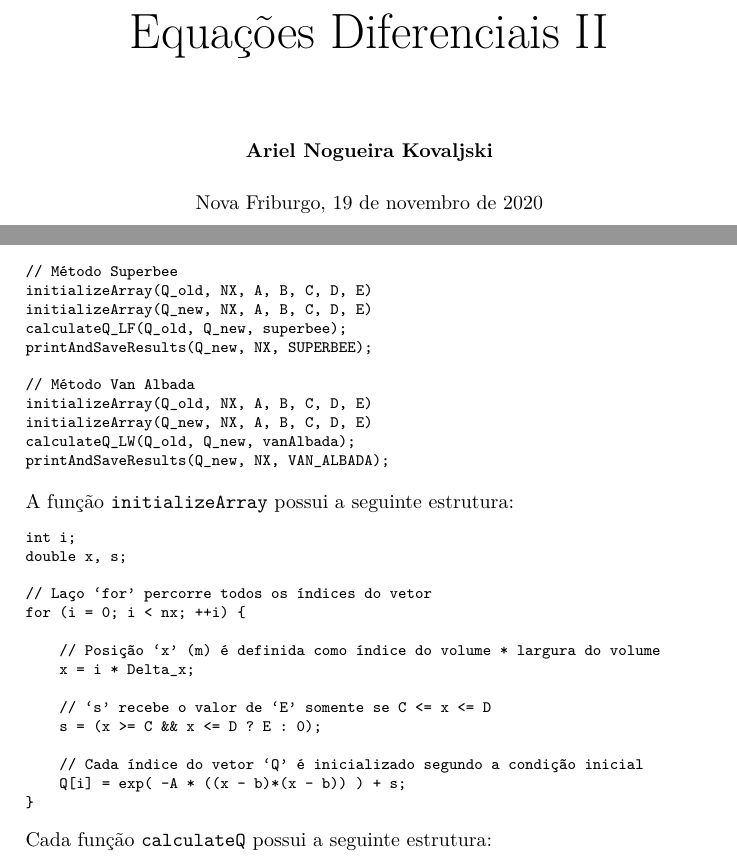
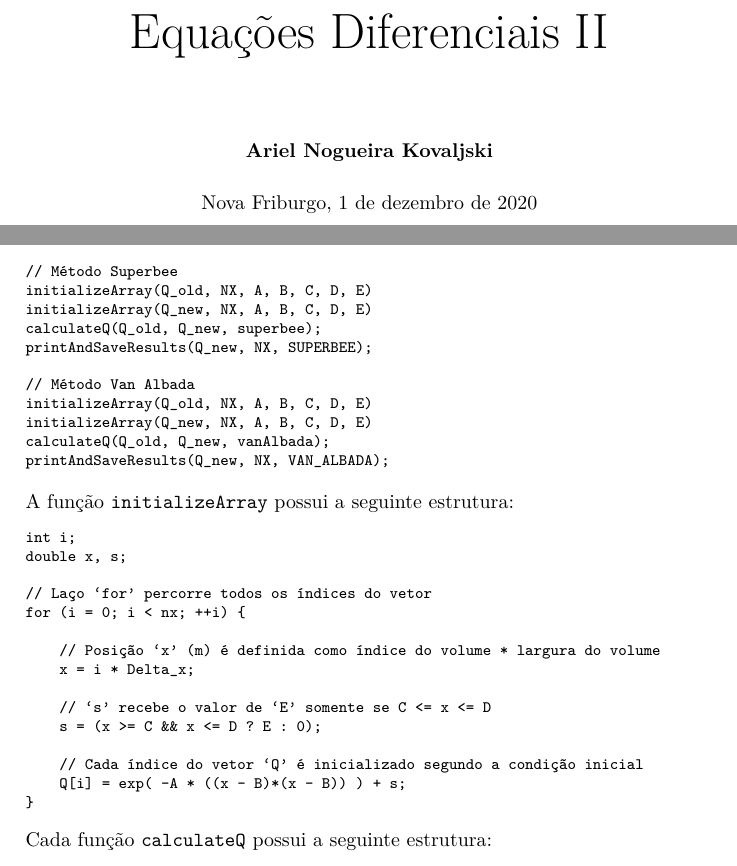
Before and after one commit to ANK-dev/MNED2-trab3, a LaTeX document (report/main.tex, which reads report/chapters/methodology.tex, report/titlepage.tex): two parts of pages 1 and 10 of 25, joined at a grey line, cut so that both start at the same text. Compiled offline with pdfLaTeX.

Commit message:
pequenas correções

```diff
--- a/report/chapters/methodology.tex
+++ b/report/chapters/methodology.tex
@@ -186,13 +186,13 @@ printAndSaveResults(Q_new, NX, UPWIND);
 // Método Superbee
 initializeArray(Q_old, NX, A, B, C, D, E)
 initializeArray(Q_new, NX, A, B, C, D, E)
-calculateQ_LF(Q_old, Q_new, superbee);
+calculateQ(Q_old, Q_new, superbee);
 printAndSaveResults(Q_new, NX, SUPERBEE);
 
 // Método Van Albada
 initializeArray(Q_old, NX, A, B, C, D, E)
 initializeArray(Q_new, NX, A, B, C, D, E)
-calculateQ_LW(Q_old, Q_new, vanAlbada);
+calculateQ(Q_old, Q_new, vanAlbada);
 printAndSaveResults(Q_new, NX, VAN_ALBADA);
 \end{Verbatim}
 
@@ -211,7 +211,7 @@ for (i = 0; i < nx; ++i) {
     s = (x >= C && x <= D ? E : 0);
 
     // Cada índice do vetor `Q' é inicializado segundo a condição inicial
-    Q[i] = exp( -A * ((x - b)*(x - b)) ) + s;
+    Q[i] = exp( -A * ((x - B)*(x - B)) ) + s;
 }
 \end{Verbatim}
 
--- a/report/titlepage.tex
+++ b/report/titlepage.tex
@@ -16,7 +16,7 @@
 
         \vspace{0.5cm}
 
-        Nova Friburgo, 19 de novembro de 2020
+        Nova Friburgo, 1 de dezembro de 2020
         \vfill
 
     \end{center}
```
Also changed, not shown: report/chapters/code.tex (indentation only), report/main.pdf, 2 other files.
